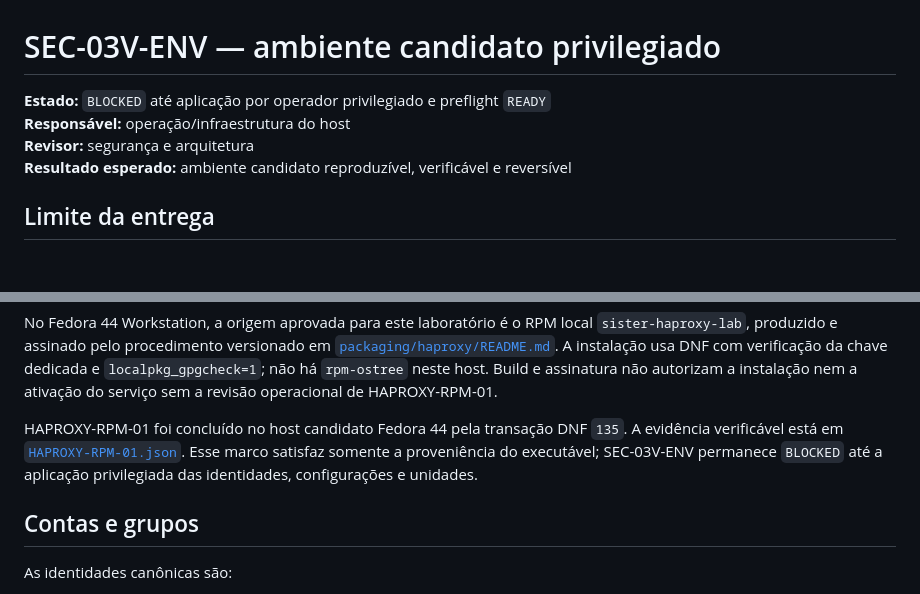
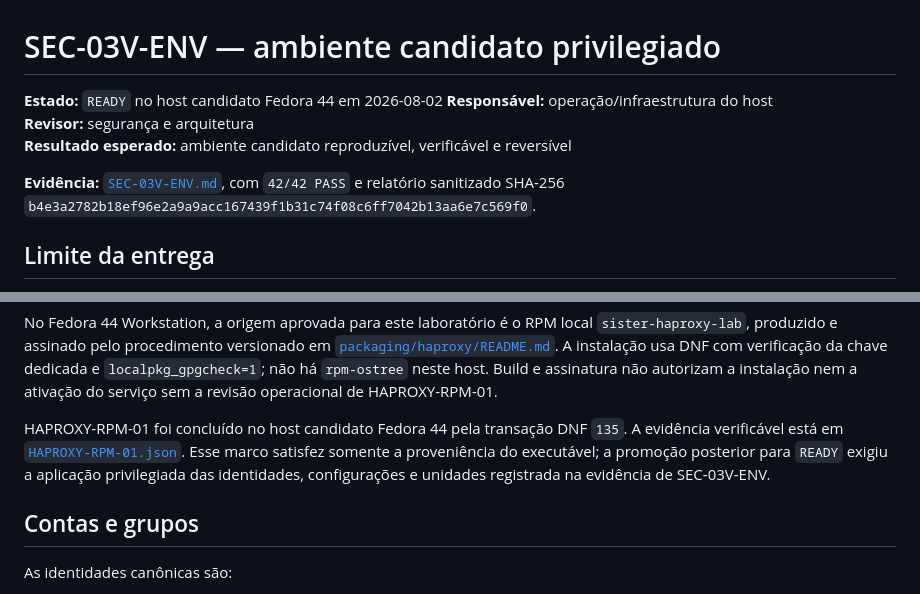
Before and after one commit to jpereiratrindade/SisTer, a Markdown page: docs/operations/SEC-03V-ENV.md, 2 parts joined by grey strips. Drawn GitHub-style; blank space fills up the shorter version.

Commit message:
docs(evidence): record SEC-03V environment readiness

```diff
--- a/docs/operations/SEC-03V-ENV.md
+++ b/docs/operations/SEC-03V-ENV.md
@@ -1,11 +1,14 @@
 # SEC-03V-ENV — ambiente candidato privilegiado
 
-**Estado:** `BLOCKED` até aplicação por operador privilegiado e preflight
-`READY`
+**Estado:** `READY` no host candidato Fedora 44 em 2026-08-02
 **Responsável:** operação/infraestrutura do host
 **Revisor:** segurança e arquitetura
 **Resultado esperado:** ambiente candidato reproduzível, verificável e
 reversível
+
+**Evidência:** [`SEC-03V-ENV.md`](../evidence/security/SEC-03V-ENV.md), com
+`42/42 PASS` e relatório sanitizado SHA-256
+`b4e3a2782b18ef96e2a9a9acc167439f1b31c74f08c6ff7042b13aa6e7c569f0`.
 
 ## Limite da entrega
 
@@ -51,8 +54,9 @@ ativação do serviço sem a revisão operacional de HAPROXY-RPM-01.
 HAPROXY-RPM-01 foi concluído no host candidato Fedora 44 pela transação DNF
 `135`. A evidência verificável está em
 [`HAPROXY-RPM-01.json`](../evidence/security/HAPROXY-RPM-01.json). Esse marco
-satisfaz somente a proveniência do executável; SEC-03V-ENV permanece `BLOCKED`
-até a aplicação privilegiada das identidades, configurações e unidades.
+satisfez somente a proveniência do executável; a promoção posterior para
+`READY` exigiu a aplicação privilegiada das identidades, configurações e
+unidades registrada na evidência de SEC-03V-ENV.
 
 ## Contas e grupos
 
```
Also changed, not shown: 1 other file.
